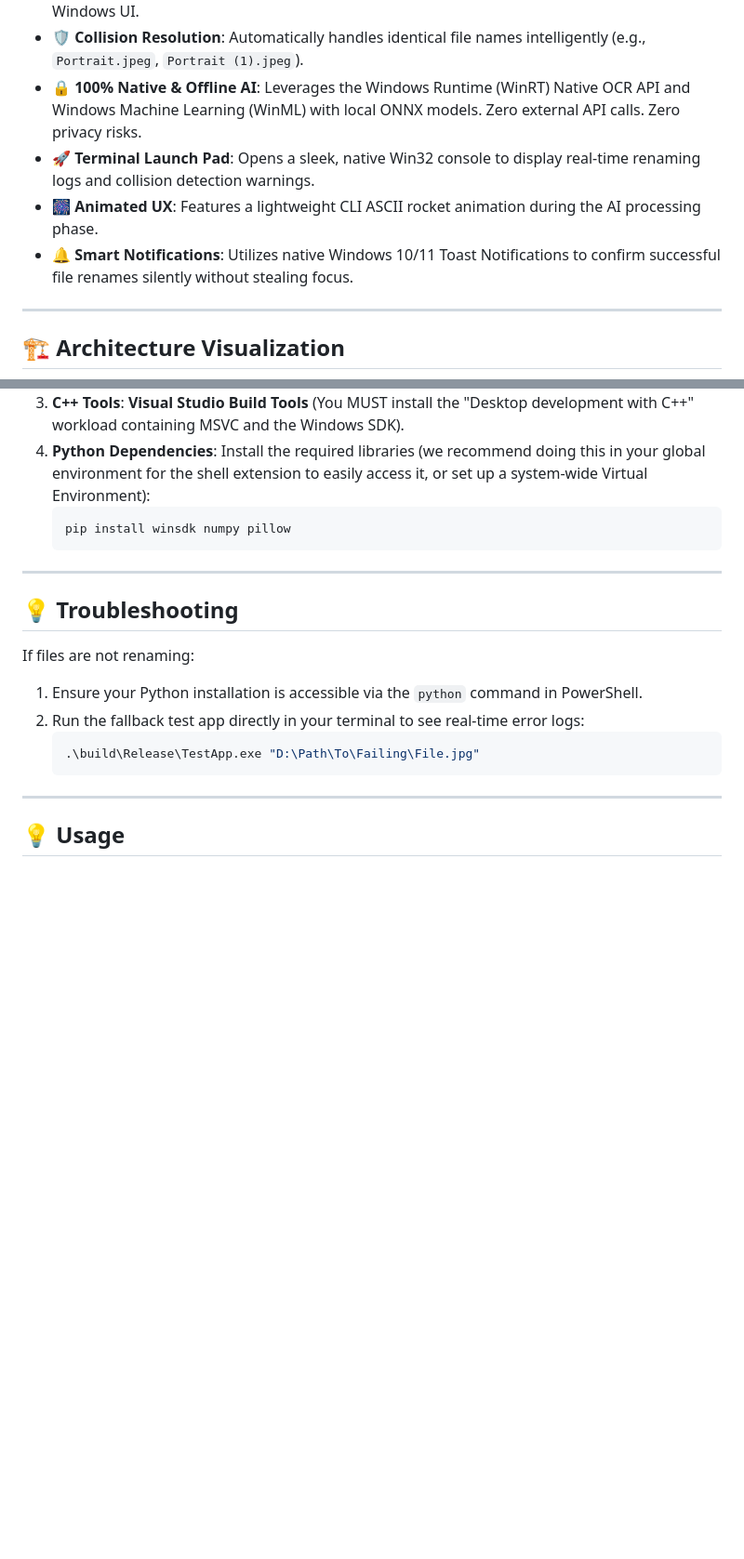
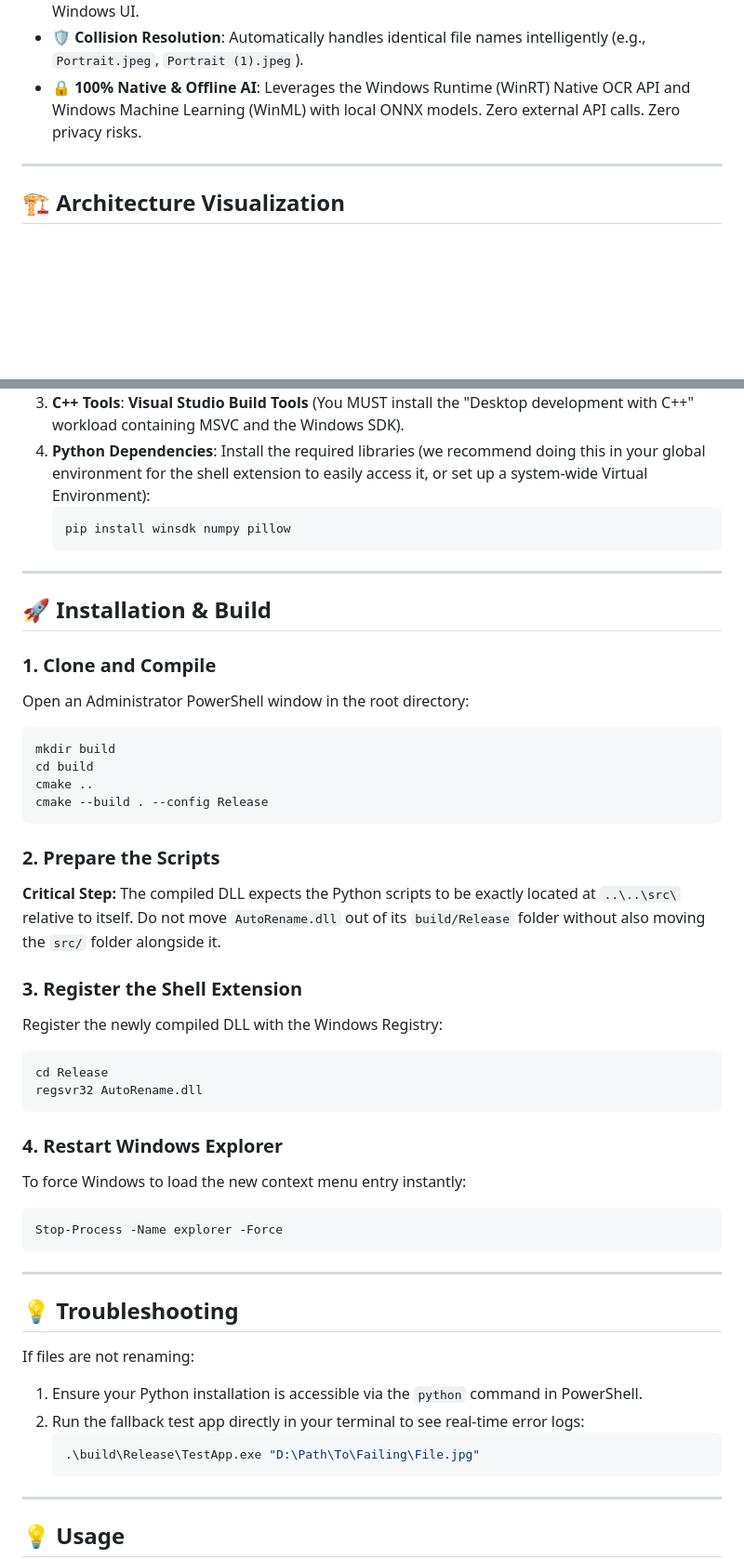
Before and after one commit to vishwajittidke/AutoFileRenameApp, a Markdown page: README.md, 2 parts joined by grey strips. Shown at 93% size. Drawn GitHub-style; blank space fills up the shorter version.

````diff
--- a/README.md
+++ b/README.md
@@ -25,9 +25,6 @@ No more `IMG_1644.jpeg` or `Document_Final_v2.docx`. Select your files, right-cl
 - ⚡ **Zero-Latency Processing**: Instantly spawns a background thread to prevent locking the Windows UI.
 - 🛡️ **Collision Resolution**: Automatically handles identical file names intelligently (e.g., `Portrait.jpeg`, `Portrait (1).jpeg`).
 - 🔒 **100% Native & Offline AI**: Leverages the Windows Runtime (WinRT) Native OCR API and Windows Machine Learning (WinML) with local ONNX models. Zero external API calls. Zero privacy risks.
-- 🚀 **Terminal Launch Pad**: Opens a sleek, native Win32 console to display real-time renaming logs and collision detection warnings.
-- 🎆 **Animated UX**: Features a lightweight CLI ASCII rocket animation during the AI processing phase.
-- 🔔 **Smart Notifications**: Utilizes native Windows 10/11 Toast Notifications to confirm successful file renames silently without stealing focus.
 
 ---
 
@@ -73,7 +70,34 @@ To run this application locally from scratch, ensure you have the following inst
    pip install winsdk numpy pillow
    ```
 
+---
 
+## 🚀 Installation & Build
+
+### 1. Clone and Compile
+Open an Administrator PowerShell window in the root directory:
+```powershell
+mkdir build
+cd build
+cmake ..
+cmake --build . --config Release
+```
+
+### 2. Prepare the Scripts
+**Critical Step:** The compiled DLL expects the Python scripts to be exactly located at `..\..\src\` relative to itself. Do not move `AutoRename.dll` out of its `build/Release` folder without also moving the `src/` folder alongside it.
+
+### 3. Register the Shell Extension
+Register the newly compiled DLL with the Windows Registry:
+```powershell
+cd Release
+regsvr32 AutoRename.dll
+```
+
+### 4. Restart Windows Explorer
+To force Windows to load the new context menu entry instantly:
+```powershell
+Stop-Process -Name explorer -Force
+```
 
 ---
 
````
